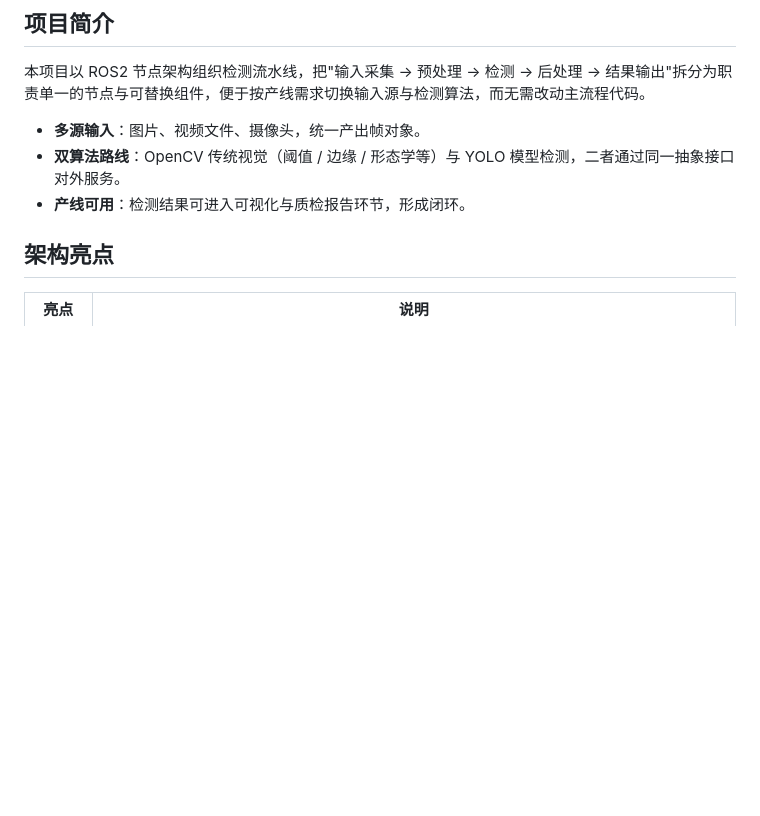
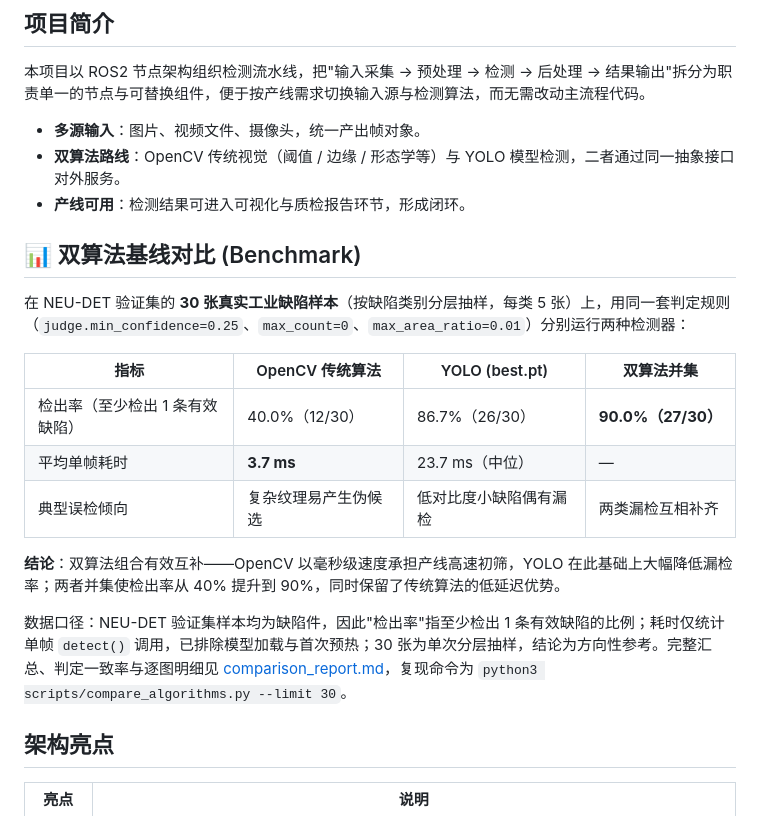
Before and after one commit to wbxxmz/ROS2_industrial_surface_defect_detection, a Markdown page: README.md, the part around the change. GitHub-like rendering; blank space fills up the shorter version.

Commit message:
docs: 在README中补充双算法基准对比数据，展示互补优势

```diff
--- a/README.md
+++ b/README.md
@@ -9,6 +9,20 @@
 - **多源输入**：图片、视频文件、摄像头，统一产出帧对象。
 - **双算法路线**：OpenCV 传统视觉（阈值 / 边缘 / 形态学等）与 YOLO 模型检测，二者通过同一抽象接口对外服务。
 - **产线可用**：检测结果可进入可视化与质检报告环节，形成闭环。
+
+## 📊 双算法基线对比 (Benchmark)
+
+在 NEU-DET 验证集的 **30 张真实工业缺陷样本**（按缺陷类别分层抽样，每类 5 张）上，用同一套判定规则（`judge.min_confidence=0.25`、`max_count=0`、`max_area_ratio=0.01`）分别运行两种检测器：
+
+| 指标 | OpenCV 传统算法 | YOLO (best.pt) | 双算法并集 |
+| --- | --- | --- | --- |
+| 检出率（至少检出 1 条有效缺陷） | 40.0%（12/30） | 86.7%（26/30） | **90.0%（27/30）** |
+| 平均单帧耗时 | **3.7 ms** | 23.7 ms（中位） | — |
+| 典型误检倾向 | 复杂纹理易产生伪候选 | 低对比度小缺陷偶有漏检 | 两类漏检互相补齐 |
+
+**结论**：双算法组合有效互补——OpenCV 以毫秒级速度承担产线高速初筛，YOLO 在此基础上大幅降低漏检率；两者并集使检出率从 40% 提升到 90%，同时保留了传统算法的低延迟优势。
+
+数据口径：NEU-DET 验证集样本均为缺陷件，因此"检出率"指至少检出 1 条有效缺陷的比例；耗时仅统计单帧 `detect()` 调用，已排除模型加载与首次预热；30 张为单次分层抽样，结论为方向性参考。完整汇总、判定一致率与逐图明细见 [comparison_report.md](comparison_report.md)，复现命令为 `python3 scripts/compare_algorithms.py --limit 30`。
 
 ## 架构亮点
 
```
